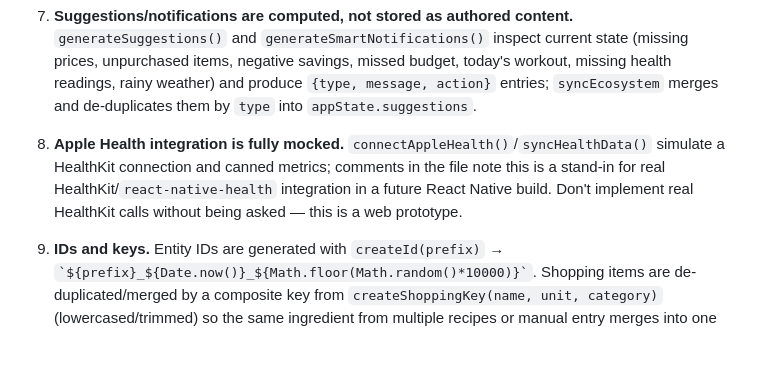
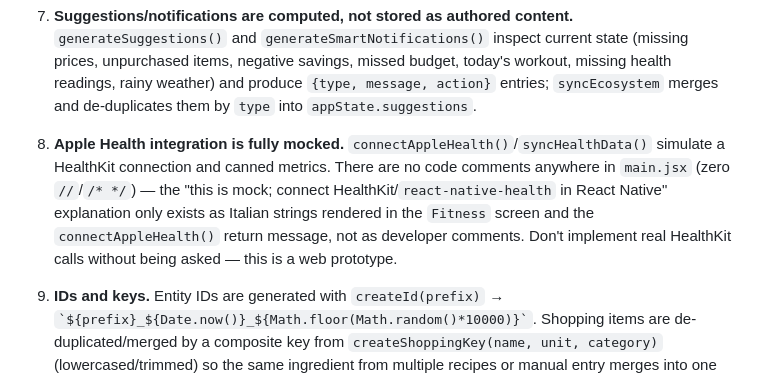
Before and after one commit to oraclecleaningsocial-dotcom/-armand-ecosystem-app, a Markdown page: CLAUDE.md, the part around the change. Rendered like a GitHub page; blank space fills up the shorter version.

Commit message:
Fix CLAUDE.md: main.jsx has no code comments
The Apple Health mock explanation lives only in Italian UI strings,
not in developer comments as previously (incorrectly) stated —
verified main.jsx contains zero // or /* */ comments.

```diff
--- a/CLAUDE.md
+++ b/CLAUDE.md
@@ -57,7 +57,7 @@ The entire app — data model, business logic, and UI — lives in a single ~190
 
 7. **Suggestions/notifications are computed, not stored as authored content.** `generateSuggestions()` and `generateSmartNotifications()` inspect current state (missing prices, unpurchased items, negative savings, missed budget, today's workout, missing health readings, rainy weather) and produce `{type, message, action}` entries; `syncEcosystem` merges and de-duplicates them by `type` into `appState.suggestions`.
 
-8. **Apple Health integration is fully mocked.** `connectAppleHealth()`/`syncHealthData()` simulate a HealthKit connection and canned metrics; comments in the file note this is a stand-in for real HealthKit/`react-native-health` integration in a future React Native build. Don't implement real HealthKit calls without being asked — this is a web prototype.
+8. **Apple Health integration is fully mocked.** `connectAppleHealth()`/`syncHealthData()` simulate a HealthKit connection and canned metrics. There are no code comments anywhere in `main.jsx` (zero `//`/`/* */`) — the "this is mock; connect HealthKit/`react-native-health` in React Native" explanation only exists as Italian strings rendered in the `Fitness` screen and the `connectAppleHealth()` return message, not as developer comments. Don't implement real HealthKit calls without being asked — this is a web prototype.
 
 9. **IDs and keys.** Entity IDs are generated with `createId(prefix)` → `` `${prefix}_${Date.now()}_${Math.floor(Math.random()*10000)}` ``. Shopping items are de-duplicated/merged by a composite key from `createShoppingKey(name, unit, category)` (lowercased/trimmed) so the same ingredient from multiple recipes or manual entry merges into one line with combined quantity and tracked `sources`/`recipeIds`.
 
```
